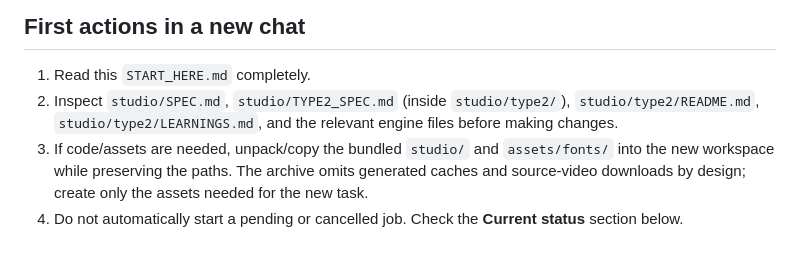
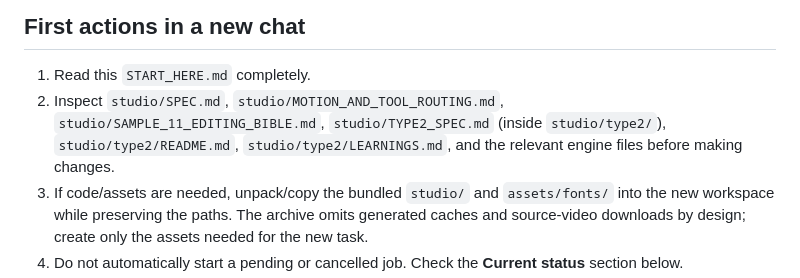
Before and after one commit to thecattrex/maker-studio, a Markdown page: START_HERE.md, the part around the change. GitHub-like rendering; blank space fills up the shorter version.

```diff
--- a/START_HERE.md
+++ b/START_HERE.md
@@ -10,7 +10,7 @@ This is a portable copy of the reusable video-maker workspace and its operating
 ## First actions in a new chat
 
 1. Read this `START_HERE.md` completely.
-2. Inspect `studio/SPEC.md`, `studio/TYPE2_SPEC.md` (inside `studio/type2/`), `studio/type2/README.md`, `studio/type2/LEARNINGS.md`, and the relevant engine files before making changes.
+2. Inspect `studio/SPEC.md`, `studio/MOTION_AND_TOOL_ROUTING.md`, `studio/SAMPLE_11_EDITING_BIBLE.md`, `studio/TYPE2_SPEC.md` (inside `studio/type2/`), `studio/type2/README.md`, `studio/type2/LEARNINGS.md`, and the relevant engine files before making changes.
 3. If code/assets are needed, unpack/copy the bundled `studio/` and `assets/fonts/` into the new workspace while preserving the paths. The archive omits generated caches and source-video downloads by design; create only the assets needed for the new task.
 4. Do not automatically start a pending or cancelled job. Check the **Current status** section below.
 5. Work in Hinglish unless the user requests another language. Do not make the user restate these rules.
```
Also changed, not shown: studio/SAMPLE_11_EDITING_BIBLE.md (added, +117 -0 lines), studio/UPGRADE_HANDOFF_LOG.md (+15 -1 lines).
